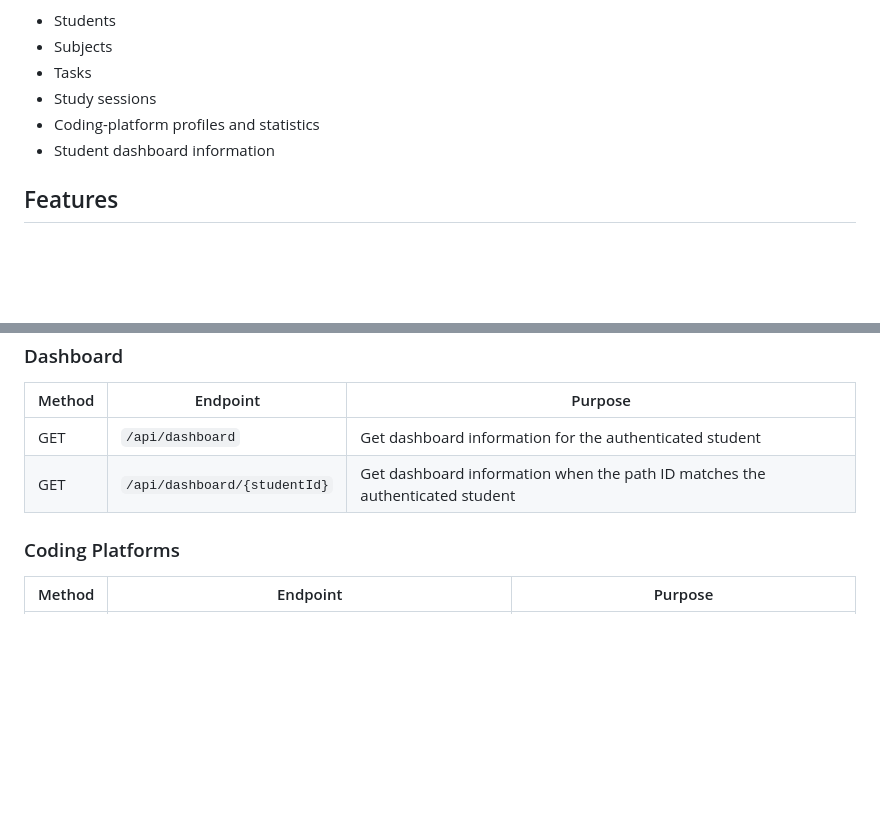
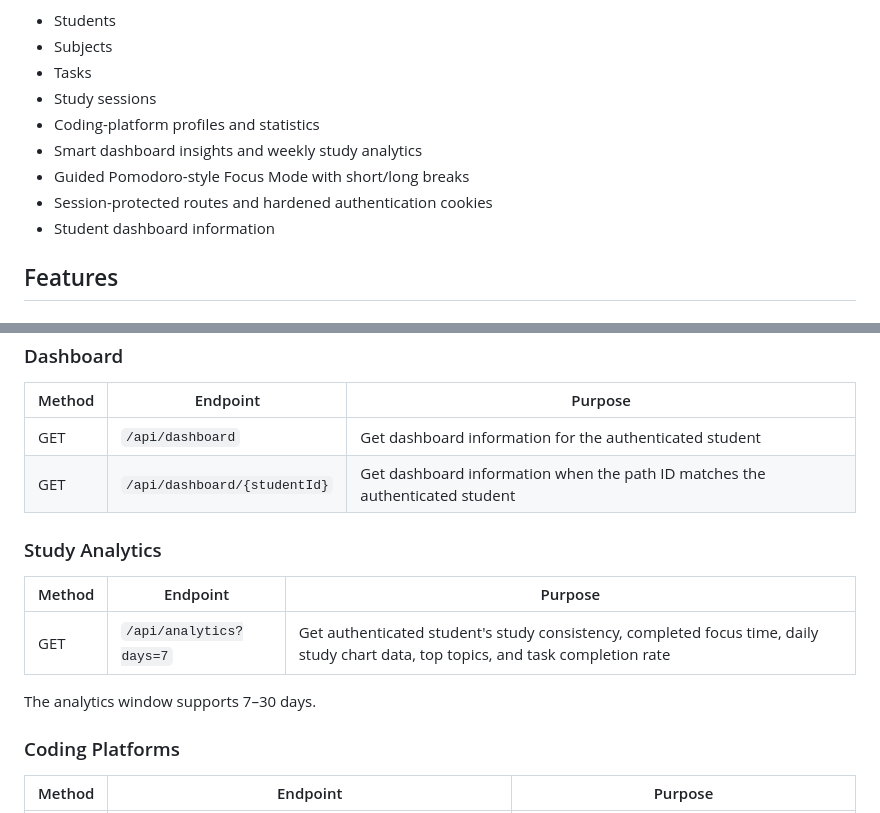
Before and after one commit to vasalaajay36/studysync, a Markdown page: README.md, 2 parts joined by grey strips. GitHub-like rendering; blank space fills up the shorter version.

Commit message:
docs: document smart dashboard analytics and focus mode

```diff
--- a/README.md
+++ b/README.md
@@ -49,6 +49,9 @@ The application provides REST APIs and a browser-based frontend for managing:
 - Tasks
 - Study sessions
 - Coding-platform profiles and statistics
+- Smart dashboard insights and weekly study analytics
+- Guided Pomodoro-style Focus Mode with short/long breaks
+- Session-protected routes and hardened authentication cookies
 - Student dashboard information
 
 ## Features
@@ -296,6 +299,14 @@ Account creation is handled by `POST /api/auth/register`; the legacy `POST /api/
 | GET | `/api/dashboard` | Get dashboard information for the authenticated student |
 | GET | `/api/dashboard/{studentId}` | Get dashboard information when the path ID matches the authenticated student |
 
+### Study Analytics
+
+| Method | Endpoint | Purpose |
+|---|---|---|
+| GET | `/api/analytics?days=7` | Get authenticated student's study consistency, completed focus time, daily study chart data, top topics, and task completion rate |
+
+The analytics window supports 7–30 days.
+
 ### Coding Platforms
 
 | Method | Endpoint | Purpose |
```
